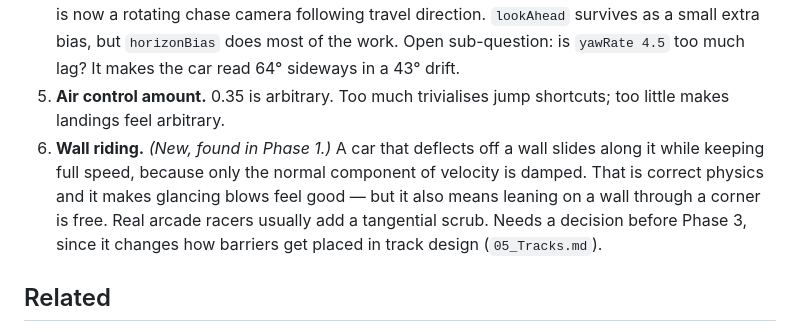
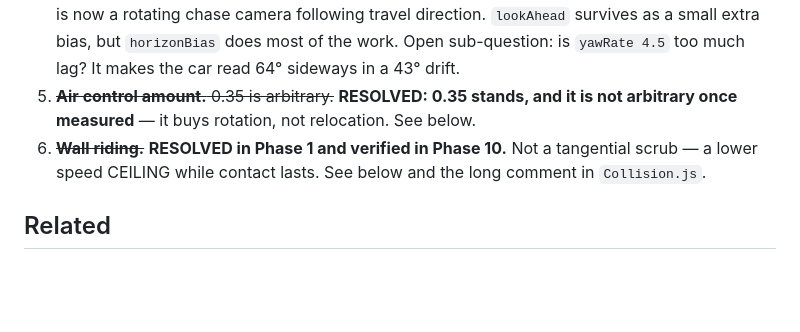
Before and after one commit to Dumb-Tony/BedroomRacers, a Markdown page: GAME_BIBLE/03_Driving_Physics.md, the part around one of its changes. GitHub-like rendering; blank space fills up the shorter version.

```diff
--- a/GAME_BIBLE/03_Driving_Physics.md
+++ b/GAME_BIBLE/03_Driving_Physics.md
@@ -418,14 +418,12 @@ props only. Do not migrate the vehicle model.
    direction. `lookAhead` survives as a small extra bias, but `horizonBias` does
    most of the work. Open sub-question: is `yawRate 4.5` too much lag? It makes
    the car read 64° sideways in a 43° drift.
-5. **Air control amount.** 0.35 is arbitrary. Too much trivialises jump shortcuts;
-   too little makes landings feel arbitrary.
-6. **Wall riding.** *(New, found in Phase 1.)* A car that deflects off a wall
-   slides along it while keeping full speed, because only the normal component of
-   velocity is damped. That is correct physics and it makes glancing blows feel
-   good — but it also means leaning on a wall through a corner is free. Real
-   arcade racers usually add a tangential scrub. Needs a decision before Phase 3,
-   since it changes how barriers get placed in track design (`05_Tracks.md`).
+5. ~~**Air control amount.** 0.35 is arbitrary.~~ **RESOLVED: 0.35 stands, and
+   it is not arbitrary once measured** — it buys rotation, not relocation. See
+   below.
+6. ~~**Wall riding.**~~ **RESOLVED in Phase 1 and verified in Phase 10.** Not a
+   tangential scrub — a lower speed CEILING while contact lasts. See below and
+   the long comment in `Collision.js`.
 
 ## Related
 
```
Also changed, not shown: other parts of GAME_BIBLE/03_Driving_Physics.md (+60 -0 lines).
